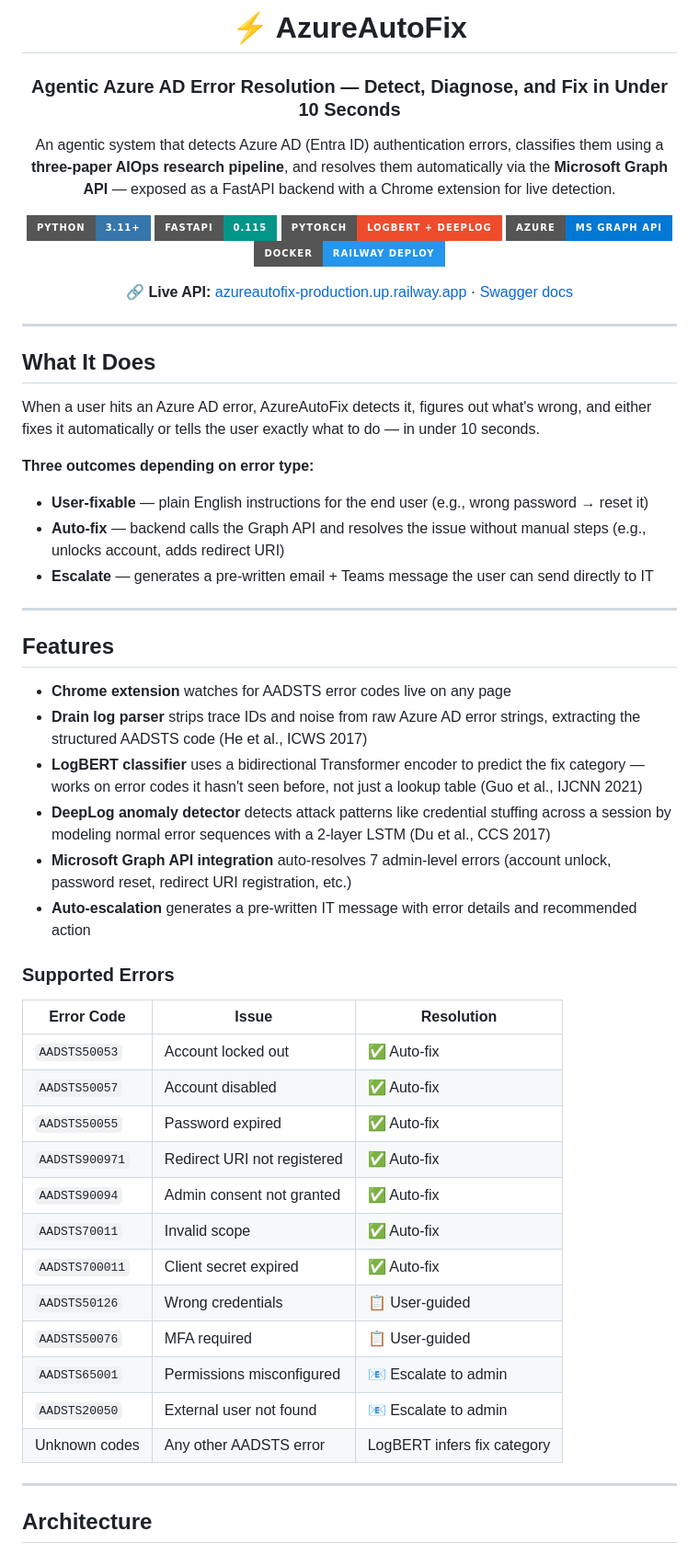
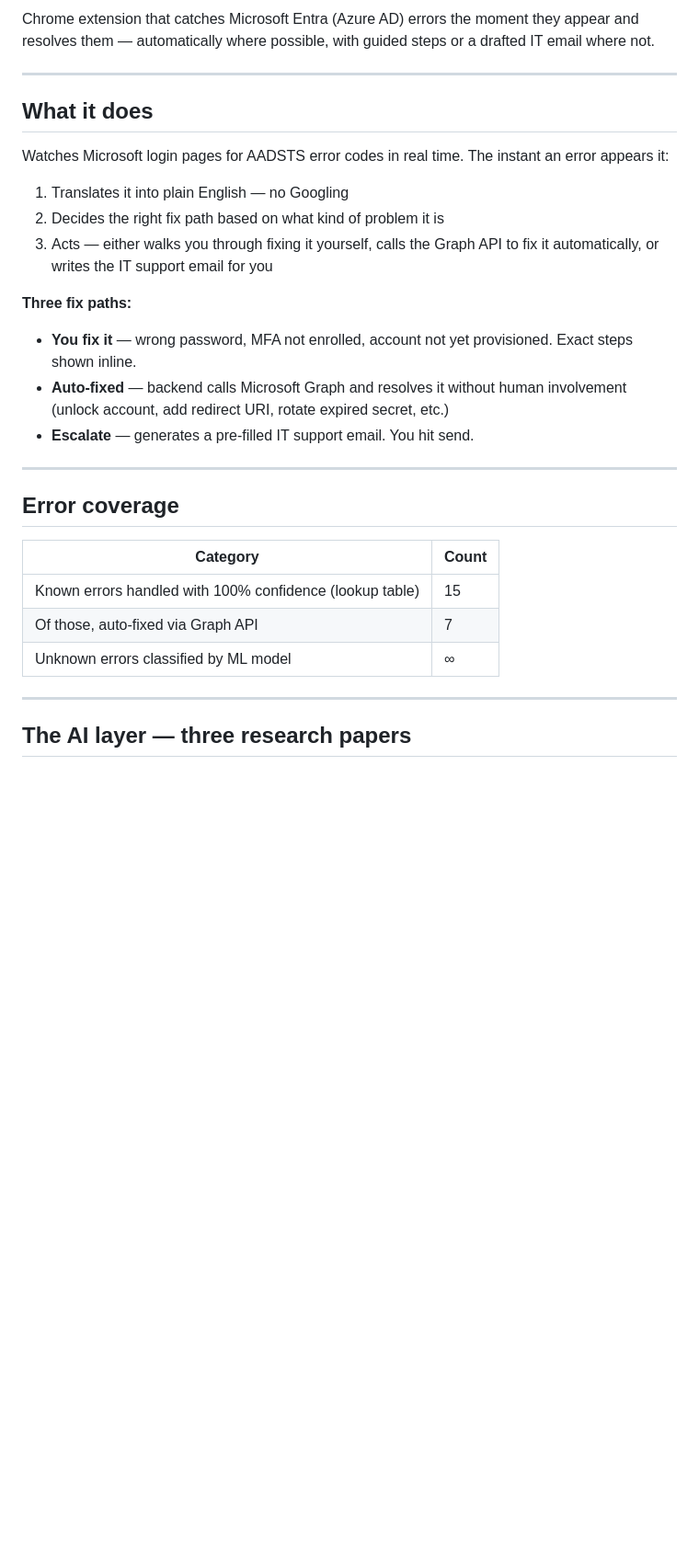
Before and after one commit to aminabk99/AzureAutoFix, a Markdown page: README.md, the part around one of its changes. Shown at 92% size. Rendered like a GitHub page; badges without logos; blank space fills up the shorter version.

```diff
--- a/README.md
+++ b/README.md
@@ -2,59 +2,33 @@
 
-# ⚡ AzureAutoFix
-### Agentic Azure AD Error Resolution — Detect, Diagnose, and Fix in Under 10 Seconds
-
-An agentic system that detects Azure AD (Entra ID) authentication errors, classifies them using a **three-paper AIOps research pipeline**, and resolves them automatically via the **Microsoft Graph API** — exposed as a FastAPI backend with a Chrome extension for live detection.
-
-![Python](https://img.shields.io/badge/Python-3.11+-3776AB?style=for-the-badge&logo=python&logoColor=white)
-![FastAPI](https://img.shields.io/badge/FastAPI-0.115-009688?style=for-the-badge&logo=fastapi&logoColor=white)
-![PyTorch](https://img.shields.io/badge/PyTorch-LogBERT_+_DeepLog-EE4C2C?style=for-the-badge&logo=pytorch&logoColor=white)
-![Azure](https://img.shields.io/badge/Azure-MS_Graph_API-0078D4?style=for-the-badge&logo=microsoftazure&logoColor=white)
-![Docker](https://img.shields.io/badge/Docker-Railway_Deploy-2496ED?style=for-the-badge&logo=docker&logoColor=white)
-
-**🔗 Live API:** [azureautofix-production.up.railway.app](https://azureautofix-production.up.railway.app) · [Swagger docs](https://azureautofix-production.up.railway.app/docs)
-
-</div>
+Chrome extension that catches Microsoft Entra (Azure AD) errors the moment they appear and resolves them — automatically where possible, with guided steps or a drafted IT email where not.
 
 ---
 
-## What It Does
+## What it does
 
-When a user hits an Azure AD error, AzureAutoFix detects it, figures out what's wrong, and either fixes it automatically or tells the user exactly what to do — in under 10 seconds.
+Watches Microsoft login pages for AADSTS error codes in real time. The instant an error appears it:
 
-**Three outcomes depending on error type:**
-- **User-fixable** — plain English instructions for the end user (e.g., wrong password → reset it)
-- **Auto-fix** — backend calls the Graph API and resolves the issue without manual steps (e.g., unlocks account, adds redirect URI)
-- **Escalate** — generates a pre-written email + Teams message the user can send directly to IT
+1. Translates it into plain English — no Googling
+2. Decides the right fix path based on what kind of problem it is
+3. Acts — either walks you through fixing it yourself, calls the Graph API to fix it automatically, or writes the IT support email for you
+
+**Three fix paths:**
+
+- **You fix it** — wrong password, MFA not enrolled, account not yet provisioned. Exact steps shown inline.
+- **Auto-fixed** — backend calls Microsoft Graph and resolves it without human involvement (unlock account, add redirect URI, rotate expired secret, etc.)
+- **Escalate** — generates a pre-filled IT support email. You hit send.
 
 ---
 
-## Features
+## Error coverage
 
-- **Chrome extension** watches for AADSTS error codes live on any page
-- **Drain log parser** strips trace IDs and noise from raw Azure AD error strings, extracting the structured AADSTS code (He et al., ICWS 2017)
-- **LogBERT classifier** uses a bidirectional Transformer encoder to predict the fix category — works on error codes it hasn't seen before, not just a lookup table (Guo et al., IJCNN 2021)
-- **DeepLog anomaly detector** detects attack patterns like credential stuffing across a session by modeling normal error sequences with a 2-layer LSTM (Du et al., CCS 2017)
-- **Microsoft Graph API integration** auto-resolves 7 admin-level errors (account unlock, password reset, redirect URI registration, etc.)
-- **Auto-escalation** generates a pre-written IT message with error details and recommended action
-
-### Supported Errors
-
-| Error Code | Issue | Resolution |
-|---|---|---|
-| `AADSTS50053` | Account locked out | ✅ Auto-fix |
-| `AADSTS50057` | Account disabled | ✅ Auto-fix |
-| `AADSTS50055` | Password expired | ✅ Auto-fix |
-| `AADSTS900971` | Redirect URI not registered | ✅ Auto-fix |
-| `AADSTS90094` | Admin consent not granted | ✅ Auto-fix |
-| `AADSTS70011` | Invalid scope | ✅ Auto-fix |
-| `AADSTS700011` | Client secret expired | ✅ Auto-fix |
-| `AADSTS50126` | Wrong credentials | 📋 User-guided |
-| `AADSTS50076` | MFA required | 📋 User-guided |
-| `AADSTS65001` | Permissions misconfigured | 📧 Escalate to admin |
-| `AADSTS20050` | External user not found | 📧 Escalate to admin |
-| Unknown codes | Any other AADSTS error | LogBERT infers fix category |
+| Category | Count |
+|----------|-------|
+| Known errors handled with 100% confidence (lookup table) | 15 |
+| Of those, auto-fixed via Graph API | 7 |
+| Unknown errors classified by ML model | ∞ |
 
 ---
 
-## Architecture
+## The AI layer — three research papers
 
```
Also changed, not shown: other parts of README.md (+41 -70 lines).
